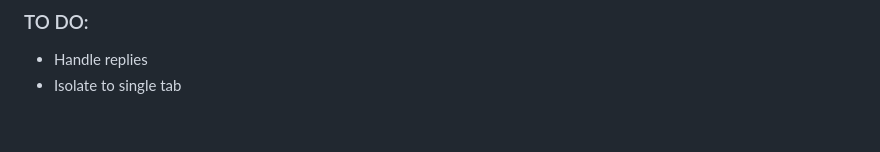
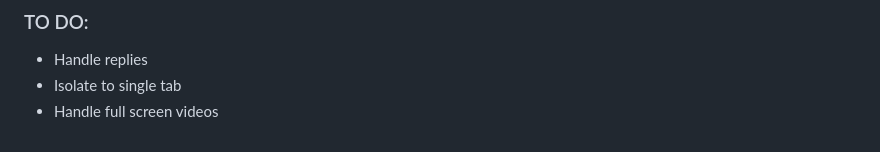
Before and after one commit to trrine/live-reddit-commentary, a Markdown page: README.md, the part around the change. Rendered like a GitHub page.

```diff
--- a/README.md
+++ b/README.md
@@ -43,3 +43,4 @@ Multiple, concurrent comment displays result in buggy behaviour. If you attempt
 ### TO DO:
 - Handle replies
 - Isolate to single tab
+- Handle full screen videos
```
